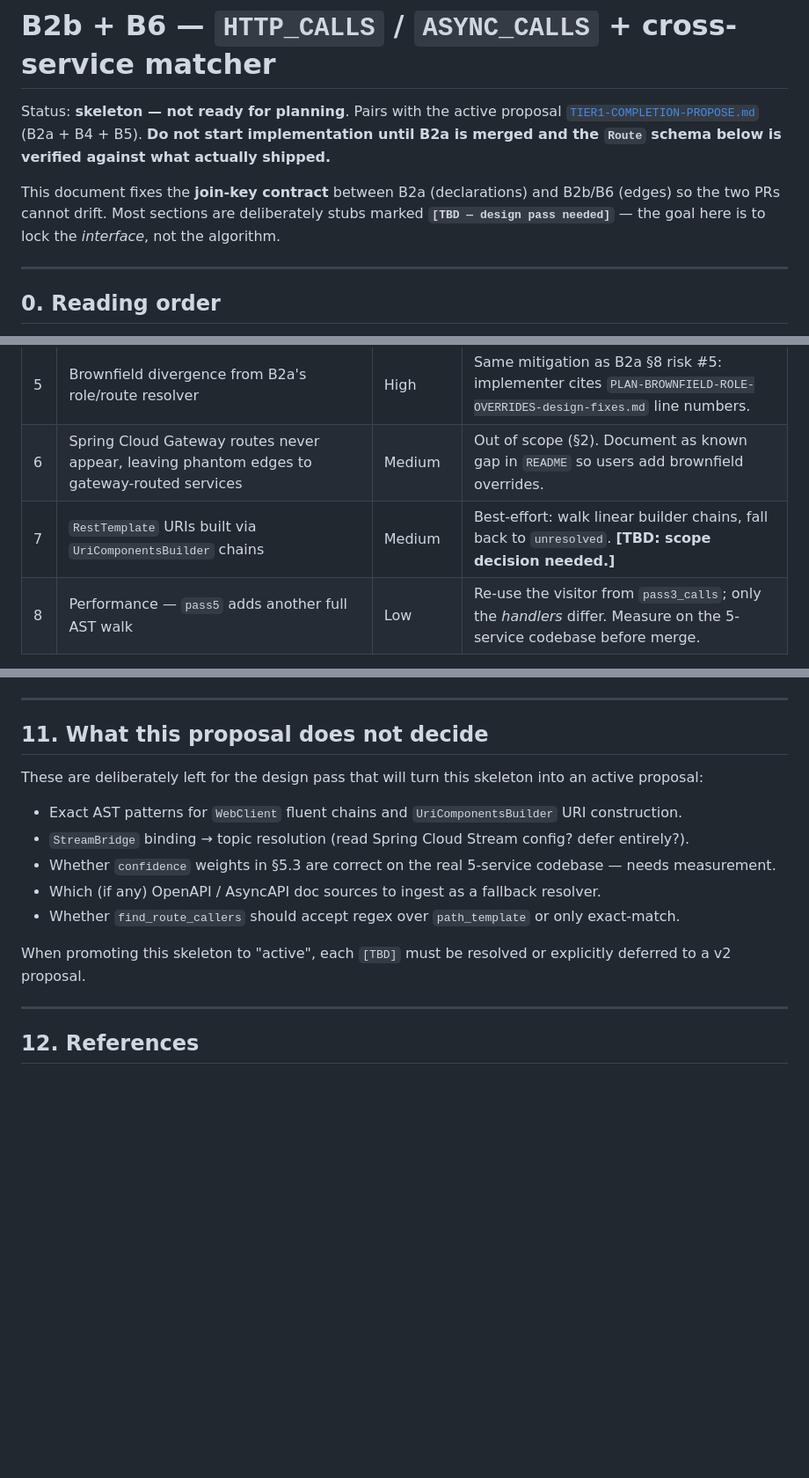
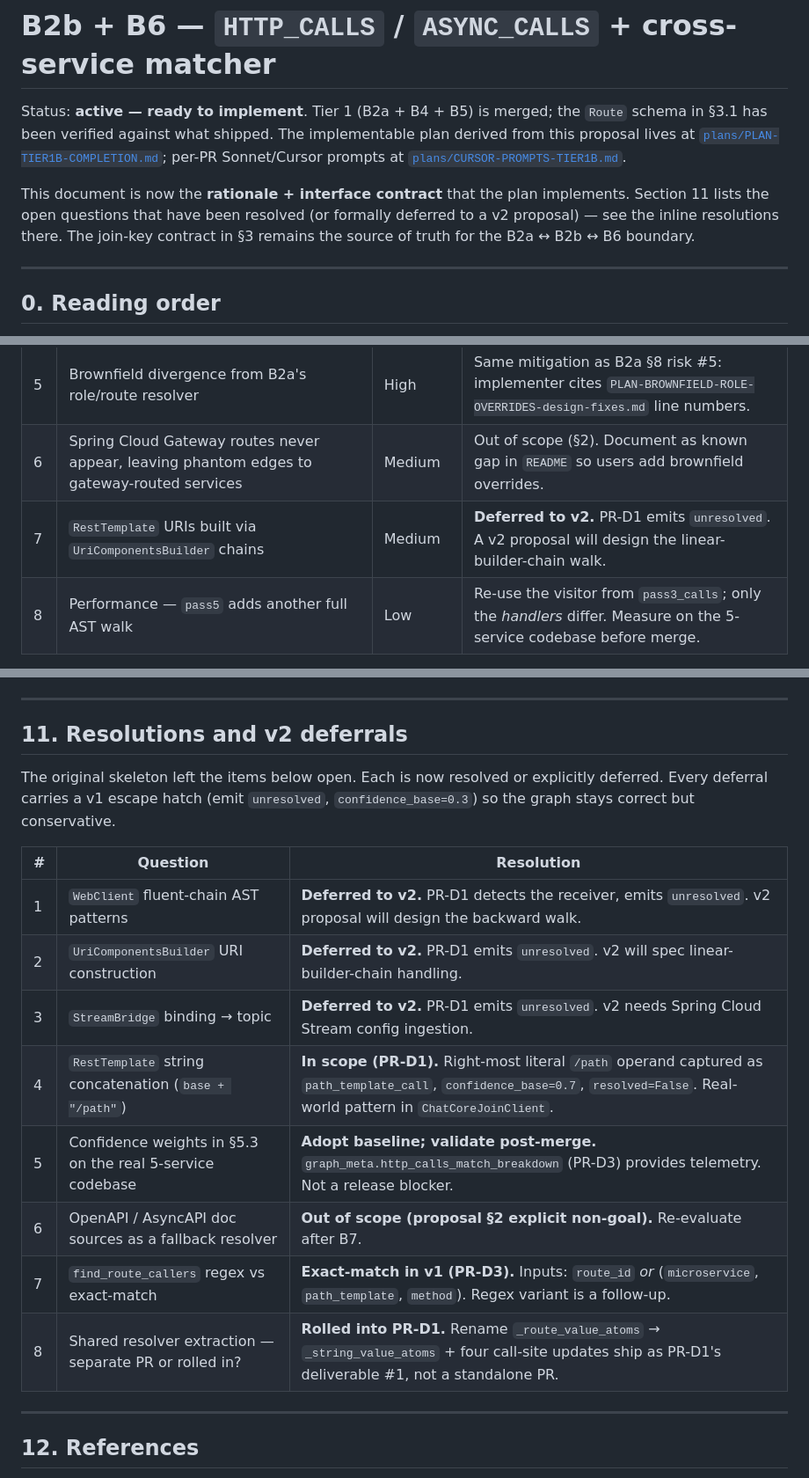
Before and after one commit to HumanBean17/jrag, a Markdown page: propose/TIER1B-HTTP-ASYNC-EDGES-PROPOSE.md, 3 parts joined by grey strips. Shown at 88% size. Rendered like a GitHub page; blank space fills up the shorter version.

Commit message:
Promote TIER1B proposal from skeleton to active
Status flipped 'skeleton — not ready for planning' -> 'active — ready
to implement'. All 8 [TBD] markers resolved or formally deferred to v2:

- WebClient + UriComponentsBuilder + StreamBridge -> deferred to v2
  (PR-D1 emits 'unresolved', confidence_base=0.3).
- RestTemplate full method list + string-concat tail -> in scope (PR-D1).
- Shared resolver: rename _route_value_atoms -> _string_value_atoms
  in PR-D1, no separate extraction PR.
- Confidence weights -> adopt baseline, validate post-merge via D3 telemetry.
- find_route_callers -> exact-match v1, regex follow-up.

§11 rewritten as 'Resolutions and v2 deferrals' table.
Header now points at plans/PLAN-TIER1B-COMPLETION.md and
plans/CURSOR-PROMPTS-TIER1B.md as the implementable surface.

```diff
--- a/propose/TIER1B-HTTP-ASYNC-EDGES-PROPOSE.md
+++ b/propose/TIER1B-HTTP-ASYNC-EDGES-PROPOSE.md
@@ -1,15 +1,17 @@
 # B2b + B6 — `HTTP_CALLS` / `ASYNC_CALLS` + cross-service matcher
 
-Status: **skeleton — not ready for planning**. Pairs with the active
-proposal [`TIER1-COMPLETION-PROPOSE.md`](TIER1-COMPLETION-PROPOSE.md)
-(B2a + B4 + B5). **Do not start implementation until B2a is merged
-and the `Route` schema below is verified against what actually
-shipped.**
+Status: **active — ready to implement**. Tier 1 (B2a + B4 + B5) is
+merged; the `Route` schema in §3.1 has been verified against what
+shipped. The implementable plan derived from this proposal lives at
+[`plans/PLAN-TIER1B-COMPLETION.md`](../plans/PLAN-TIER1B-COMPLETION.md);
+per-PR Sonnet/Cursor prompts at
+[`plans/CURSOR-PROMPTS-TIER1B.md`](../plans/CURSOR-PROMPTS-TIER1B.md).
 
-This document fixes the **join-key contract** between B2a
-(declarations) and B2b/B6 (edges) so the two PRs cannot drift. Most
-sections are deliberately stubs marked **`[TBD — design pass needed]`**
-— the goal here is to lock the *interface*, not the algorithm.
+This document is now the **rationale + interface contract** that the
+plan implements. Section 11 lists the open questions that have been
+resolved (or formally deferred to a v2 proposal) — see the inline
+resolutions there. The join-key contract in §3 remains the source of
+truth for the B2a ↔ B2b ↔ B6 boundary.
 
 ---
 
@@ -379,7 +389,7 @@ buckets:
 | 4  | Multi-broker Kafka — same topic on different brokers wrongly merged                        | Medium   | Include `broker` in the join key. Default broker = `''` so single-broker codebases are unaffected. |
 | 5  | Brownfield divergence from B2a's role/route resolver                                       | High     | Same mitigation as B2a §8 risk #5: implementer cites `PLAN-BROWNFIELD-ROLE-OVERRIDES-design-fixes.md` line numbers. |
 | 6  | Spring Cloud Gateway routes never appear, leaving phantom edges to gateway-routed services | Medium   | Out of scope (§2). Document as known gap in `README` so users add brownfield overrides.     |
-| 7  | `RestTemplate` URIs built via `UriComponentsBuilder` chains                                | Medium   | Best-effort: walk linear builder chains, fall back to `unresolved`. **[TBD: scope decision needed.]** |
+| 7  | `RestTemplate` URIs built via `UriComponentsBuilder` chains                                | Medium   | **Deferred to v2.** PR-D1 emits `unresolved`. A v2 proposal will design the linear-builder-chain walk.                              |
 | 8  | Performance — `pass5` adds another full AST walk                                           | Low      | Re-use the visitor from `pass3_calls`; only the *handlers* differ. Measure on the 5-service codebase before merge. |
 
 ---
@@ -408,24 +418,23 @@ buckets:
 
 ---
 
-## 11. What this proposal does **not** decide
+## 11. Resolutions and v2 deferrals
 
-These are deliberately left for the design pass that will turn this
-skeleton into an active proposal:
+The original skeleton left the items below open. Each is now resolved
+or explicitly deferred. Every deferral carries a v1 escape hatch
+(emit `unresolved`, `confidence_base=0.3`) so the graph stays correct
+but conservative.
 
-- Exact AST patterns for `WebClient` fluent chains and
-  `UriComponentsBuilder` URI construction.
-- `StreamBridge` binding → topic resolution (read Spring Cloud
-  Stream config? defer entirely?).
-- Whether `confidence` weights in §5.3 are correct on the real
-  5-service codebase — needs measurement.
-- Which (if any) OpenAPI / AsyncAPI doc sources to ingest as a
-  fallback resolver.
-- Whether `find_route_callers` should accept regex over
-  `path_template` or only exact-match.
-
-When promoting this skeleton to "active", each `[TBD]` must be
-resolved or explicitly deferred to a v2 proposal.
+| #  | Question                                                                  | Resolution                                                                                              |
+| -- | ------------------------------------------------------------------------- | ------------------------------------------------------------------------------------------------------- |
+| 1  | `WebClient` fluent-chain AST patterns                                     | **Deferred to v2.** PR-D1 detects the receiver, emits `unresolved`. v2 proposal will design the backward walk. |
+| 2  | `UriComponentsBuilder` URI construction                                   | **Deferred to v2.** PR-D1 emits `unresolved`. v2 will spec linear-builder-chain handling.               |
+| 3  | `StreamBridge` binding → topic                                            | **Deferred to v2.** PR-D1 emits `unresolved`. v2 needs Spring Cloud Stream config ingestion.            |
+| 4  | `RestTemplate` string concatenation (`base + "/path"`)                    | **In scope (PR-D1).** Right-most literal `/path` operand captured as `path_template_call`, `confidence_base=0.7`, `resolved=False`. Real-world pattern in `ChatCoreJoinClient`. |
+| 5  | Confidence weights in §5.3 on the real 5-service codebase                 | **Adopt baseline; validate post-merge.** `graph_meta.http_calls_match_breakdown` (PR-D3) provides telemetry. Not a release blocker. |
+| 6  | OpenAPI / AsyncAPI doc sources as a fallback resolver                     | **Out of scope (proposal §2 explicit non-goal).** Re-evaluate after B7.                                 |
+| 7  | `find_route_callers` regex vs exact-match                                 | **Exact-match in v1 (PR-D3).** Inputs: `route_id` *or* (`microservice`, `path_template`, `method`). Regex variant is a follow-up.                                                              |
+| 8  | Shared resolver extraction — separate PR or rolled in?                    | **Rolled into PR-D1.** Rename `_route_value_atoms` → `_string_value_atoms` + four call-site updates ship as PR-D1's deliverable #1, not a standalone PR. |
 
 ---
 
```
Also changed, not shown: other parts of propose/TIER1B-HTTP-ASYNC-EDGES-PROPOSE.md (+15 -7 lines).
